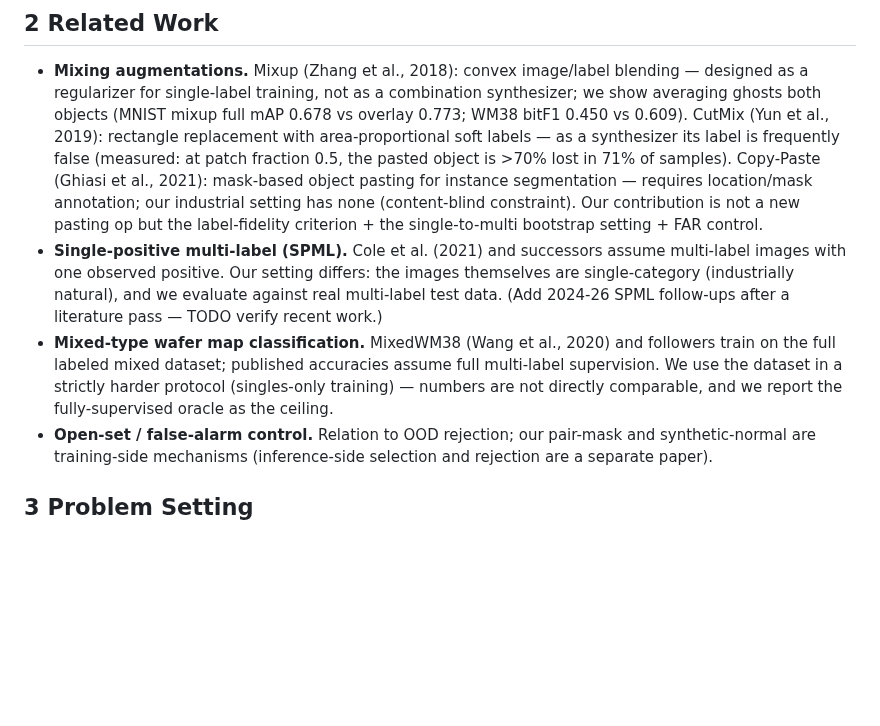
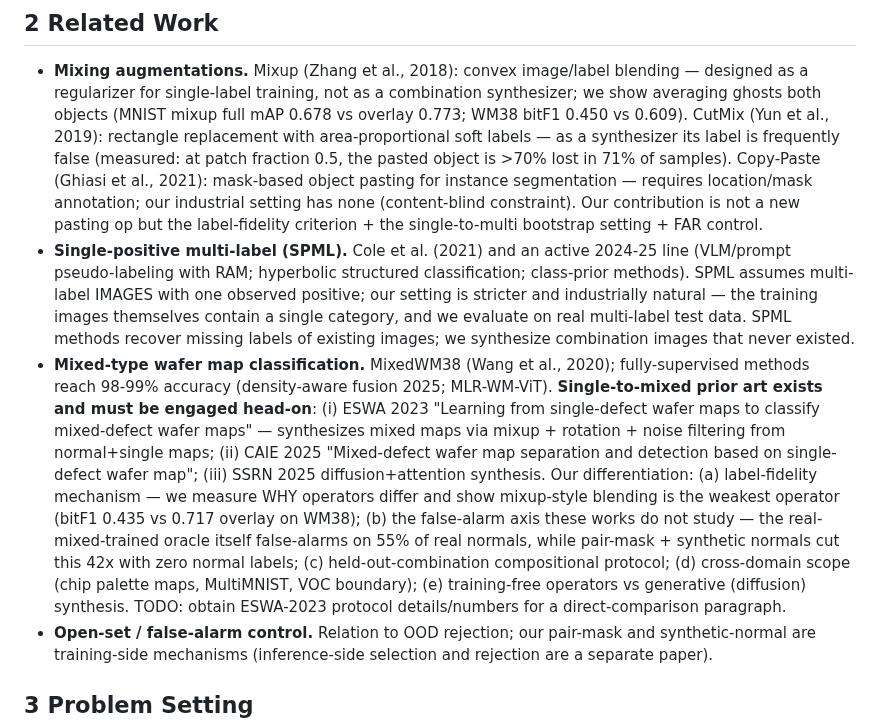
Before and after one commit to hogil/known-cnn, a Markdown page: docs/mlsynth_paper/DRAFT.md, the part around the change. GitHub-like rendering; blank space fills up the shorter version.

Commit message:
docs(mlsynth): related work repositioned vs single-to-mixed prior art (ESWA23/CAIE25/diffusion25)
Co-Authored-By: Claude Opus 4.8 <noreply@anthropic.com>

```diff
--- a/docs/mlsynth_paper/DRAFT.md
+++ b/docs/mlsynth_paper/DRAFT.md
@@ -77,16 +77,30 @@ release the full harness.
   location/mask annotation; our industrial setting has none (content-blind
   constraint). Our contribution is not a new pasting op but the label-fidelity
   criterion + the single-to-multi bootstrap setting + FAR control.
-- **Single-positive multi-label (SPML).** Cole et al. (2021) and successors
-  assume multi-label images with one observed positive. Our setting differs:
-  the images themselves are single-category (industrially natural), and we
-  evaluate against real multi-label test data. (Add 2024-26 SPML follow-ups
-  after a literature pass — TODO verify recent work.)
-- **Mixed-type wafer map classification.** MixedWM38 (Wang et al., 2020) and
-  followers train on the full labeled mixed dataset; published accuracies
-  assume full multi-label supervision. We use the dataset in a strictly
-  harder protocol (singles-only training) — numbers are not directly
-  comparable, and we report the fully-supervised oracle as the ceiling.
+- **Single-positive multi-label (SPML).** Cole et al. (2021) and an active
+  2024-25 line (VLM/prompt pseudo-labeling with RAM; hyperbolic structured
+  classification; class-prior methods). SPML assumes multi-label IMAGES with
+  one observed positive; our setting is stricter and industrially natural —
+  the training images themselves contain a single category, and we evaluate
+  on real multi-label test data. SPML methods recover missing labels of
+  existing images; we synthesize combination images that never existed.
+- **Mixed-type wafer map classification.** MixedWM38 (Wang et al., 2020);
+  fully-supervised methods reach 98-99% accuracy (density-aware fusion 2025;
+  MLR-WM-ViT). **Single-to-mixed prior art exists and must be engaged
+  head-on**: (i) ESWA 2023 "Learning from single-defect wafer maps to
+  classify mixed-defect wafer maps" — synthesizes mixed maps via mixup +
+  rotation + noise filtering from normal+single maps; (ii) CAIE 2025
+  "Mixed-defect wafer map separation and detection based on single-defect
+  wafer map"; (iii) SSRN 2025 diffusion+attention synthesis. Our
+  differentiation: (a) label-fidelity mechanism — we measure WHY operators
+  differ and show mixup-style blending is the weakest operator (bitF1 0.435
+  vs 0.717 overlay on WM38); (b) the false-alarm axis these works do not
+  study — the real-mixed-trained oracle itself false-alarms on 55% of real
+  normals, while pair-mask + synthetic normals cut this 42x with zero normal
+  labels; (c) held-out-combination compositional protocol; (d) cross-domain
+  scope (chip palette maps, MultiMNIST, VOC boundary); (e) training-free
+  operators vs generative (diffusion) synthesis. TODO: obtain ESWA-2023
+  protocol details/numbers for a direct-comparison paragraph.
 - **Open-set / false-alarm control.** Relation to OOD rejection; our pair-mask
   and synthetic-normal are training-side mechanisms (inference-side selection
   and rejection are a separate paper).
```
